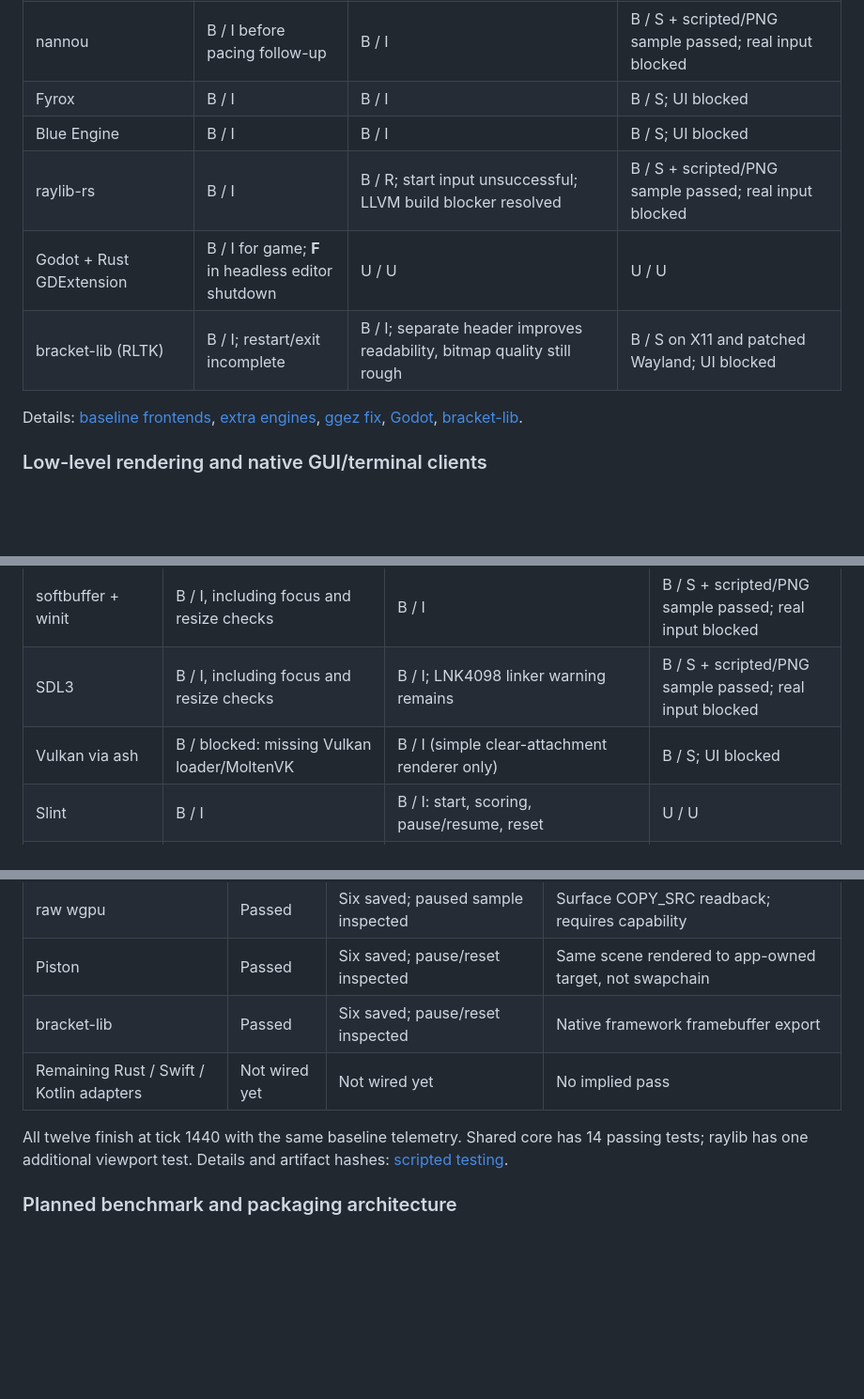
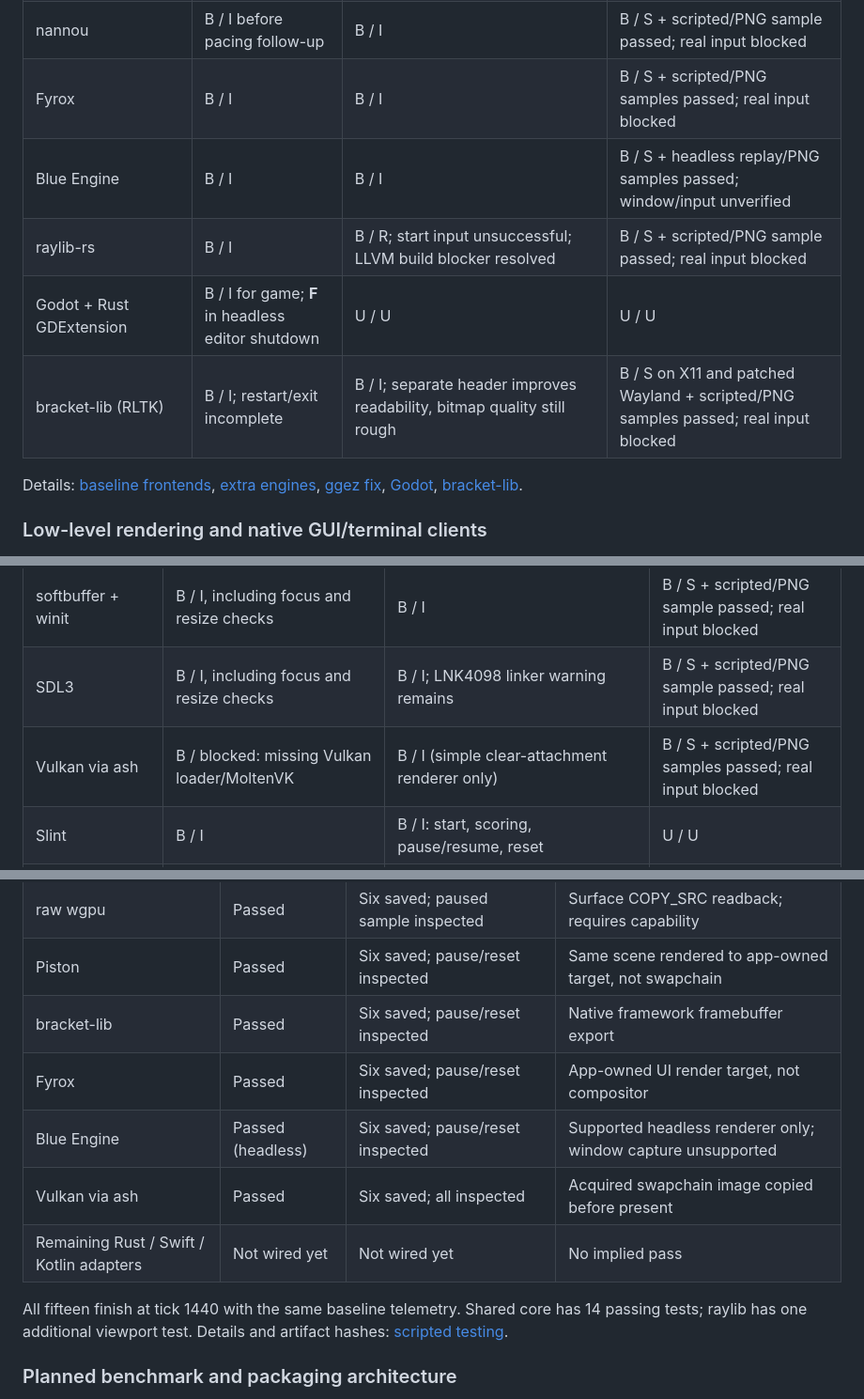
Before and after one commit to intrepion/kata-inspired-by-pong-codex-dot, a Markdown page: README.md, 3 parts joined by grey strips. Shown at 94% size. Rendered like a GitHub page; blank space fills up the shorter version.

Commit message:
Add Fyrox, Blue Engine headless and Vulkan ash replay capture evidence

```diff
--- a/README.md
+++ b/README.md
@@ -55,11 +55,11 @@ Each desktop cell is **build / runtime evidence**:
 | Piston | B / I | B / I | B / S + scripted/PNG sample passed; real input blocked |
 | ggez | B / I; Mac surface fix verified | B / I on earlier snapshot | B / S + scripted/PNG sample passed; real input blocked |
 | nannou | B / I before pacing follow-up | B / I | B / S + scripted/PNG sample passed; real input blocked |
-| Fyrox | B / I | B / I | B / S; UI blocked |
-| Blue Engine | B / I | B / I | B / S; UI blocked |
+| Fyrox | B / I | B / I | B / S + scripted/PNG samples passed; real input blocked |
+| Blue Engine | B / I | B / I | B / S + headless replay/PNG samples passed; window/input unverified |
 | raylib-rs | B / I | B / R; start input unsuccessful; LLVM build blocker resolved | B / S + scripted/PNG sample passed; real input blocked |
 | Godot + Rust GDExtension | B / I for game; **F** in headless editor shutdown | U / U | U / U |
-| bracket-lib (RLTK) | B / I; restart/exit incomplete | B / I; separate header improves readability, bitmap quality still rough | B / S on X11 and patched Wayland; UI blocked |
+| bracket-lib (RLTK) | B / I; restart/exit incomplete | B / I; separate header improves readability, bitmap quality still rough | B / S on X11 and patched Wayland + scripted/PNG samples passed; real input blocked |
 
 Details: [baseline frontends](docs/desktop-comparison.md), [extra engines](experiments/ENGINE-STATUS.md), [ggez fix](experiments/ggez/README.md), [Godot](experiments/godot/VERIFICATION.md), [bracket-lib](experiments/bracket-lib/README.md).
 
@@ -69,7 +69,7 @@ Details: [baseline frontends](docs/desktop-comparison.md), [extra engines](exper
 | --- | --- | --- | --- |
 | softbuffer + winit | B / I, including focus and resize checks | B / I | B / S + scripted/PNG sample passed; real input blocked |
 | SDL3 | B / I, including focus and resize checks | B / I; LNK4098 linker warning remains | B / S + scripted/PNG sample passed; real input blocked |
-| Vulkan via ash | B / blocked: missing Vulkan loader/MoltenVK | B / I (simple clear-attachment renderer only) | B / S; UI blocked |
+| Vulkan via ash | B / blocked: missing Vulkan loader/MoltenVK | B / I (simple clear-attachment renderer only) | B / S + scripted/PNG samples passed; real input blocked |
 | Slint | B / I | B / I: start, scoring, pause/resume, reset | U / U |
 | GPUI | B / I: Enter start, held-W movement, scoring, Space pause | B / I; maximized rendering checked | U / U |
 | GTK4 | Blocked: native dependencies missing / U | U / U | B / S; UI blocked |
@@ -153,9 +153,12 @@ rendering evidence, **not** real keyboard/focus or smooth-motion validation.
 | raw wgpu | Passed | Six saved; paused sample inspected | Surface COPY_SRC readback; requires capability |
 | Piston | Passed | Six saved; pause/reset inspected | Same scene rendered to app-owned target, not swapchain |
 | bracket-lib | Passed | Six saved; pause/reset inspected | Native framework framebuffer export |
+| Fyrox | Passed | Six saved; pause/reset inspected | App-owned UI render target, not compositor |
+| Blue Engine | Passed (headless) | Six saved; pause/reset inspected | Supported headless renderer only; window capture unsupported |
+| Vulkan via ash | Passed | Six saved; all inspected | Acquired swapchain image copied before present |
 | Remaining Rust / Swift / Kotlin adapters | Not wired yet | Not wired yet | No implied pass |
 
-All twelve finish at tick 1440 with the same baseline telemetry. Shared core has
+All fifteen finish at tick 1440 with the same baseline telemetry. Shared core has
 14 passing tests; raylib has one additional viewport test. Details and artifact
 hashes: [scripted testing](docs/SCRIPTED-TESTING.md).
 
```
Also changed, not shown: docs/SCRIPTED-FYROX-BLUE.md (added, +34 -0 lines), docs/SCRIPTED-TESTING.md (+5 -0 lines), docs/evidence/omarchy-ash-scripted-20261112.jpg (added), 15 other files.
